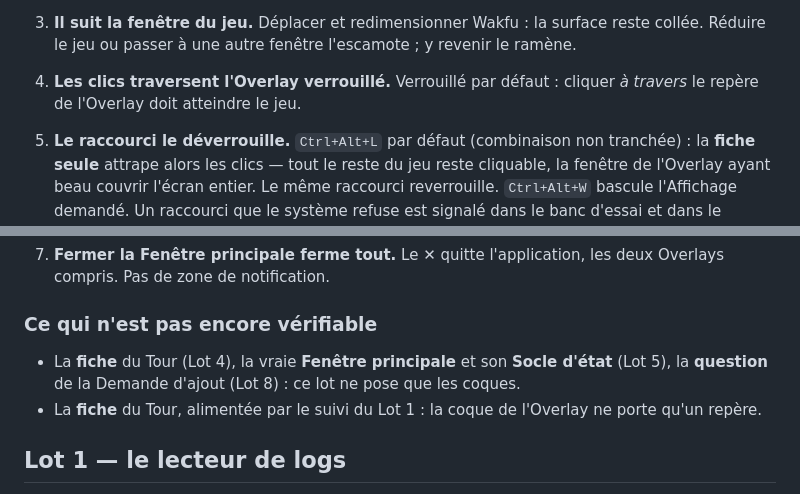
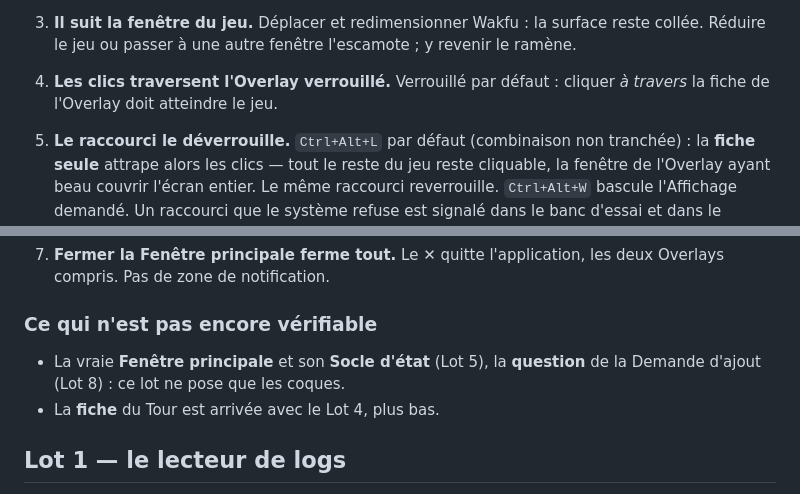
Before and after one commit to DamdamMVP/wakfu-memo, a Markdown page: docs/verification-manuelle.md, 2 parts joined by grey strips. GitHub-like rendering.

```diff
--- a/docs/verification-manuelle.md
+++ b/docs/verification-manuelle.md
@@ -63,7 +63,7 @@ raconte chaque attachement.
    reste collée. Réduire le jeu ou passer à une autre fenêtre l'escamote ; y
    revenir le ramène.
 4. **Les clics traversent l'Overlay verrouillé.** Verrouillé par défaut :
-   cliquer *à travers* le repère de l'Overlay doit atteindre le jeu.
+   cliquer *à travers* la fiche de l'Overlay doit atteindre le jeu.
 5. **Le raccourci le déverrouille.** `Ctrl+Alt+L` par défaut (combinaison non
    tranchée) : la **fiche seule** attrape alors les clics — tout le reste du jeu
    reste cliquable, la fenêtre de l'Overlay ayant beau couvrir l'écran entier.
@@ -79,11 +79,9 @@ raconte chaque attachement.
 
 ### Ce qui n'est pas encore vérifiable
 
-- La **fiche** du Tour (Lot 4), la vraie **Fenêtre principale** et son **Socle
-  d'état** (Lot 5), la **question** de la Demande d'ajout (Lot 8) : ce lot ne
-  pose que les coques.
-- La **fiche** du Tour, alimentée par le suivi du Lot 1 : la coque de l'Overlay
-  ne porte qu'un repère.
+- La vraie **Fenêtre principale** et son **Socle d'état** (Lot 5), la
+  **question** de la Demande d'ajout (Lot 8) : ce lot ne pose que les coques.
+- La **fiche** du Tour est arrivée avec le Lot 4, plus bas.
 
 ## Lot 1 — le lecteur de logs
 
```
Also changed, not shown: other parts of docs/verification-manuelle.md (+69 -0 lines), README.md (+15 -4 lines).
